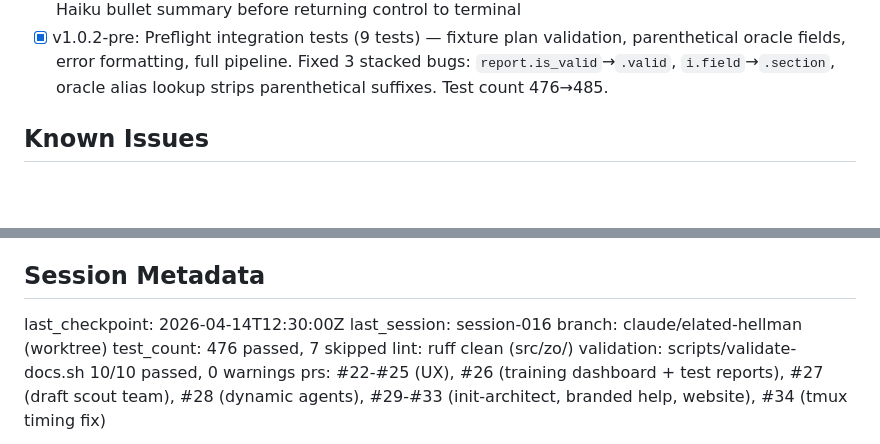
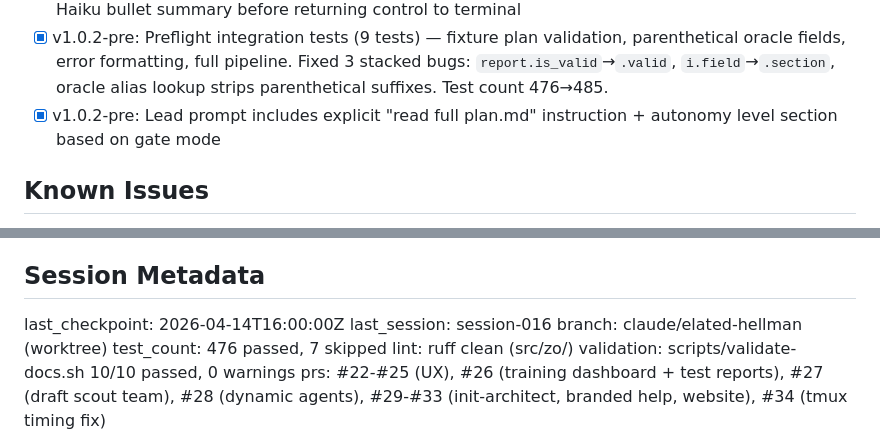
Before and after one commit to SamPlvs/zero-operators, a Markdown page: memory/zo-platform/STATE.md, 2 parts joined by grey strips. GitHub-like rendering; blank space fills up the shorter version.

```diff
--- a/memory/zo-platform/STATE.md
+++ b/memory/zo-platform/STATE.md
@@ -93,6 +93,7 @@ ZO v1.0.2-pre — **CIFAR-10 done, prod-001 setup tightened + per-project agent
 - [x] v1.0.2-pre: Tmux TUI paste timing fix — increased wait from 3s to 8s, Enter delay from 0.5s to 1s; fixes blank-session bug where zo init/draft/build launched Claude but never submitted the prompt on cold starts
 - [x] v1.0.2-pre: Agent session auto-cleanup — `_tmux_claude_running()` detects Claude exit via `pane_current_command`, `_kill_tmux_window()` closes leftover shell, `_generate_session_summary()` prints Haiku bullet summary before returning control to terminal
 - [x] v1.0.2-pre: Preflight integration tests (9 tests) — fixture plan validation, parenthetical oracle fields, error formatting, full pipeline. Fixed 3 stacked bugs: `report.is_valid`→`.valid`, `i.field`→`.section`, oracle alias lookup strips parenthetical suffixes. Test count 476→485.
+- [x] v1.0.2-pre: Lead prompt includes explicit "read full plan.md" instruction + autonomy level section based on gate mode
 
 ## Known Issues
 
@@ -124,7 +125,7 @@ ZO v1.0.2-pre — **CIFAR-10 done, prod-001 setup tightened + per-project agent
 
 ## Session Metadata
 
-last_checkpoint: 2026-04-14T12:30:00Z
+last_checkpoint: 2026-04-14T16:00:00Z
 last_session: session-016
 branch: claude/elated-hellman (worktree)
 test_count: 476 passed, 7 skipped
```
Also changed, not shown: 1 other file.
